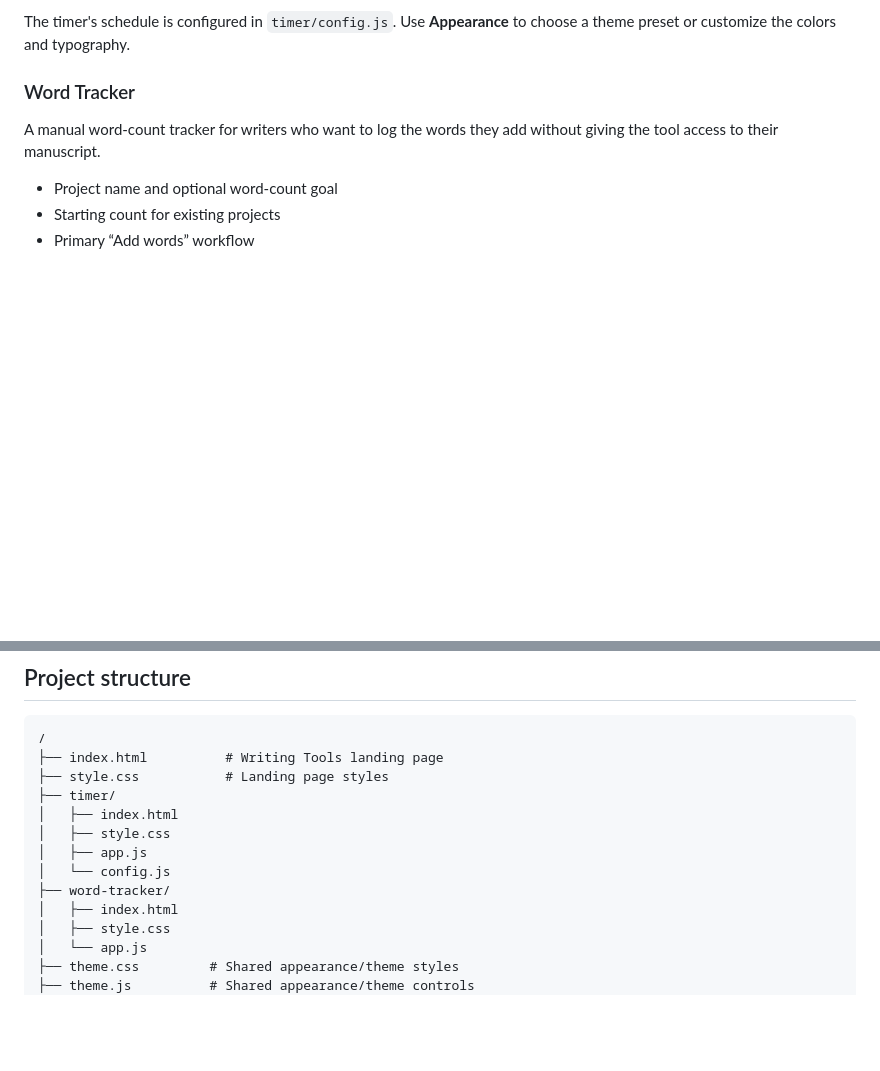
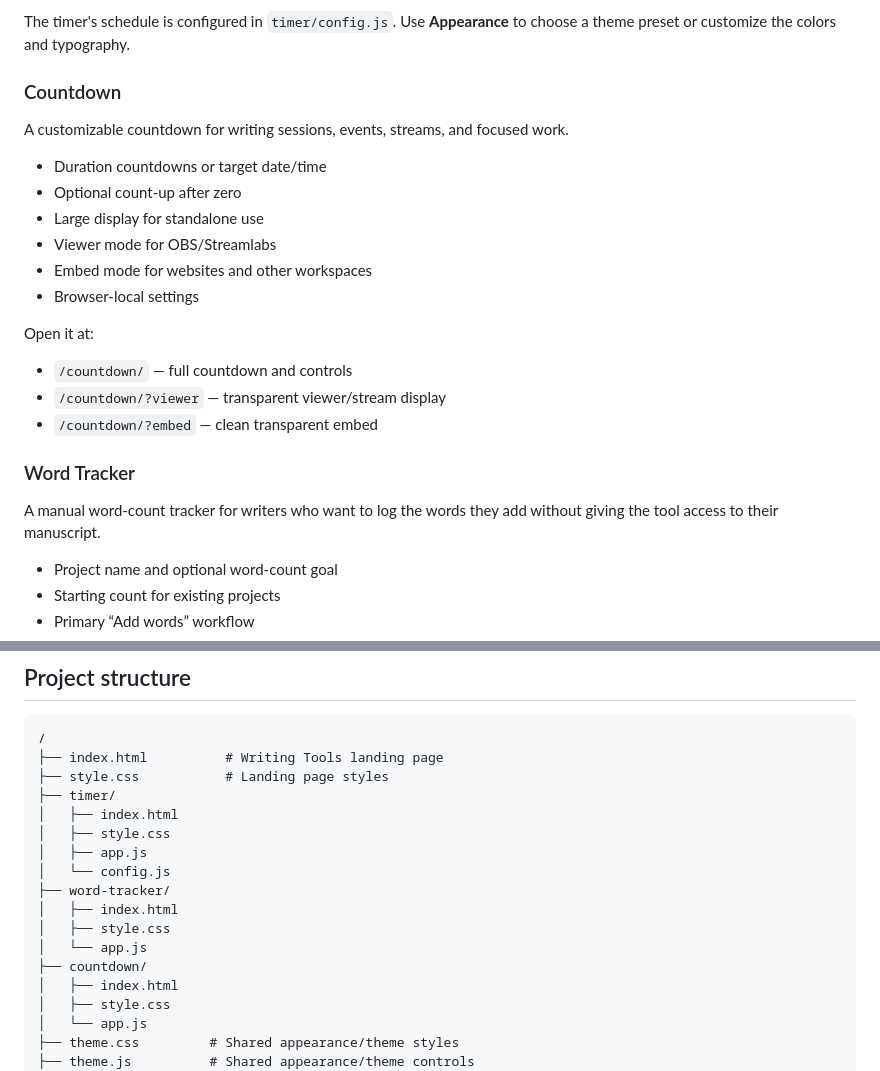
Before and after one commit to pkmnSidiko/writing-stream-timer, a Markdown page: README.md, 2 parts joined by grey strips. Rendered like a GitHub page; blank space fills up the shorter version.

Commit message:
Document countdown widget

```diff
--- a/README.md
+++ b/README.md
@@ -30,6 +30,23 @@ Open it at:
 - `/timer/?embed` — clean transparent embed
 
 The timer's schedule is configured in `timer/config.js`. Use **Appearance** to choose a theme preset or customize the colors and typography.
+
+### Countdown
+
+A customizable countdown for writing sessions, events, streams, and focused work.
+
+- Duration countdowns or target date/time
+- Optional count-up after zero
+- Large display for standalone use
+- Viewer mode for OBS/Streamlabs
+- Embed mode for websites and other workspaces
+- Browser-local settings
+
+Open it at:
+
+- `/countdown/` — full countdown and controls
+- `/countdown/?viewer` — transparent viewer/stream display
+- `/countdown/?embed` — clean transparent embed
 
 ### Word Tracker
 
@@ -66,6 +83,10 @@ The tracker stores its project data locally in the browser. Appearance settings
 │   ├── app.js
 │   └── config.js
 ├── word-tracker/
+│   ├── index.html
+│   ├── style.css
+│   └── app.js
+├── countdown/
 │   ├── index.html
 │   ├── style.css
 │   └── app.js
```
Also changed, not shown: other parts of README.md (+1 -1 lines).
